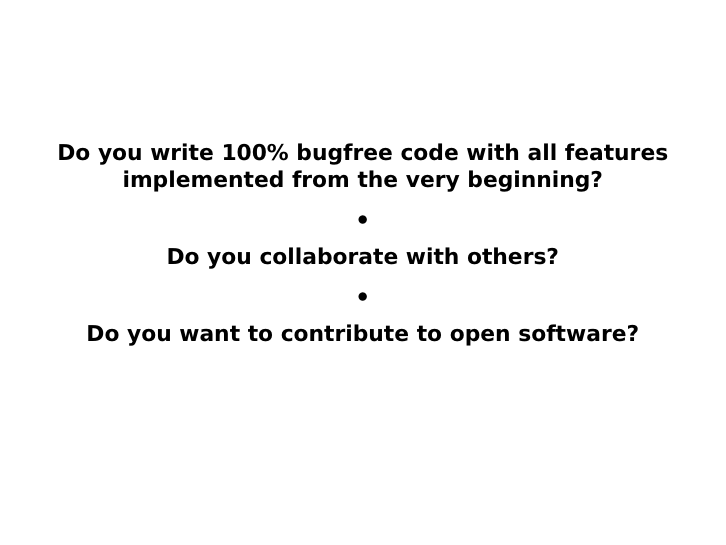
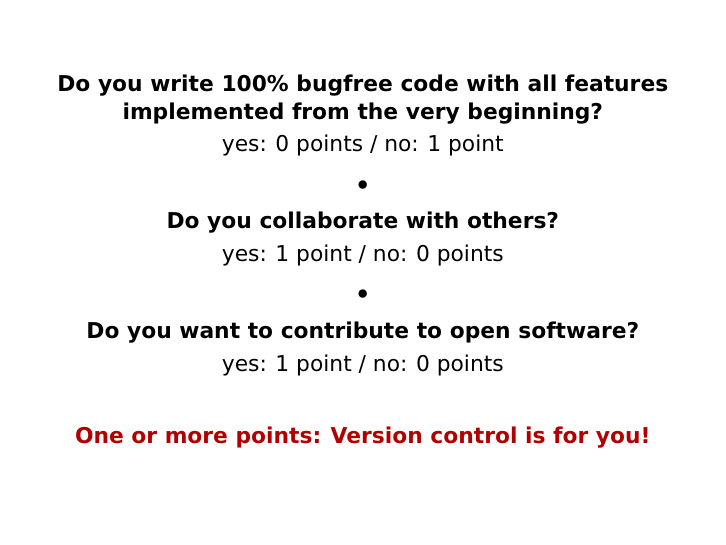
Before and after one commit to gertingold/euroscipy-git-tutorial, LaTeX slides (presentation.tex): page 4 of 14 before the commit and page 5 of 15 after it. Compiled offline with XeLaTeX.

Commit message:
add points to initial questions

```diff
--- a/presentation.tex
+++ b/presentation.tex
@@ -58,22 +58,28 @@
 
 \begin{frame}
  \begin{center}
-  \bfseries
-  \uncover<1->{Do you write 100\% bugfree code with all features implemented from the very
-	       beginning?}
+  \uncover<1->{\bfseries Do you write 100\% bugfree code with all features implemented from the very
+	       beginning?\\[0.1truecm]
+	       \normalfont yes: 0 points / no: 1 point}
 
   \vspace{0.2truecm}
   \uncover<2->{\textbullet}
 
   \vspace{0.2truecm}
-  \uncover<2->{Do you collaborate with others?}
+  \uncover<2->{\bfseries Do you collaborate with others?\\[0.1truecm]
+	       \normalfont yes: 1 point / no: 0 points}
 
   \vspace{0.2truecm}
   \uncover<3->{\textbullet}
 
   \vspace{0.2truecm}
-  \uncover<3->{Do you want to contribute to open software?}
+  \uncover<3->{\bfseries Do you want to contribute to open software?\\[0.1truecm]
+	       \normalfont yes: 1 point / no: 0 points}
+
+  \vspace{0.8truecm}
+  \uncover<4>{\alert{\bfseries One or more points: Version control is for you!}}
  \end{center}
+
 \end{frame}
 
 \begin{frame}{A short history of version control}
```
